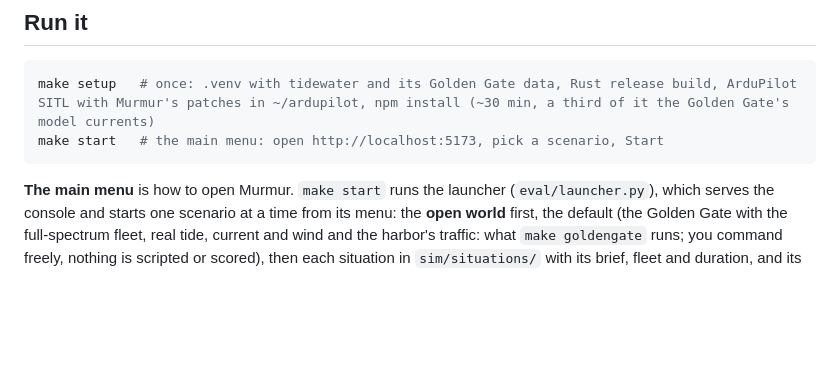
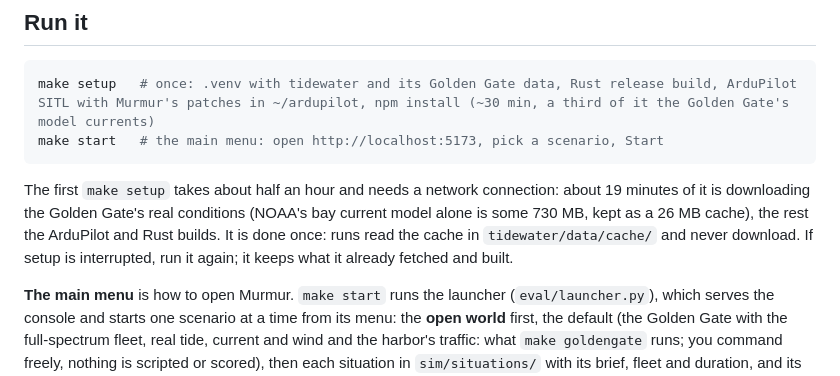
Before and after one commit to drichards188/murmur, a Markdown page: README.md, the part around the change. GitHub-like rendering; blank space fills up the shorter version.

Commit message:
Say in the README that the first setup downloads for about 19 minutes
A newcomer's first make setup spends about 19 of its 30 minutes
fetching the Golden Gate's conditions (NOAA's bay current model is some
730 MB), which looks like a hang if nobody says so. The README now says
how long, that it needs a network, that runs never download (they read
tidewater/data/cache), and that an interrupted setup resumes.

````diff
--- a/README.md
+++ b/README.md
@@ -44,6 +44,12 @@ make goldengate GG_FLEET=full-spectrum AT=2026-06-14T10:00:00Z   # with real tid
 make setup   # once: .venv with tidewater and its Golden Gate data, Rust release build, ArduPilot SITL with Murmur's patches in ~/ardupilot, npm install (~30 min, a third of it the Golden Gate's model currents)
 make start   # the main menu: open http://localhost:5173, pick a scenario, Start
 ```
+
+The first `make setup` takes about half an hour and needs a network connection: about 19
+minutes of it is downloading the Golden Gate's real conditions (NOAA's bay current model alone
+is some 730 MB, kept as a 26 MB cache), the rest the ArduPilot and Rust builds. It is done once:
+runs read the cache in `tidewater/data/cache/` and never download. If setup is interrupted, run
+it again; it keeps what it already fetched and built.
 
 **The main menu** is how to open Murmur. `make start` runs the launcher (`eval/launcher.py`),
 which serves the console and starts one scenario at a time from its menu: the **open world**
````
